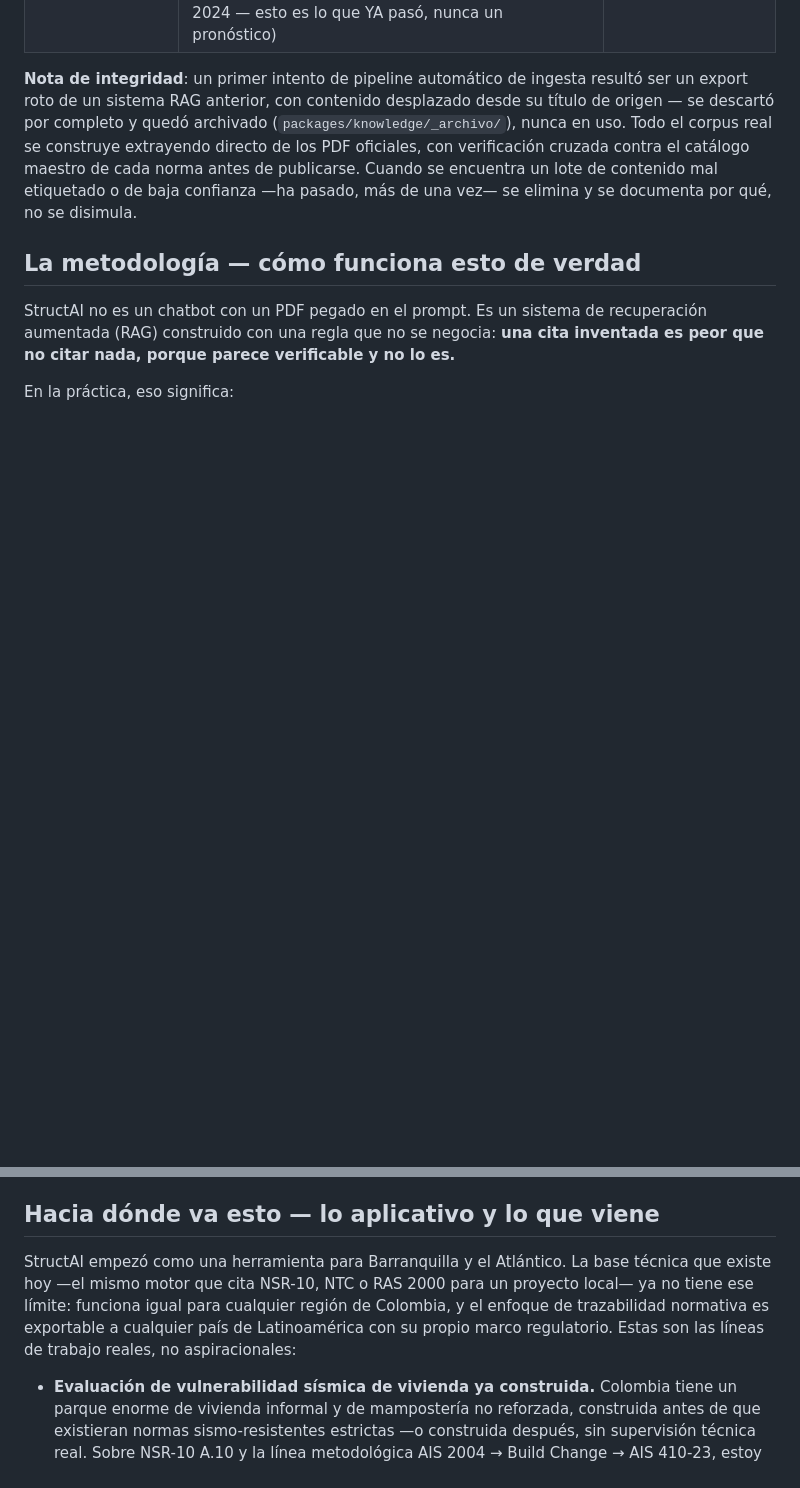
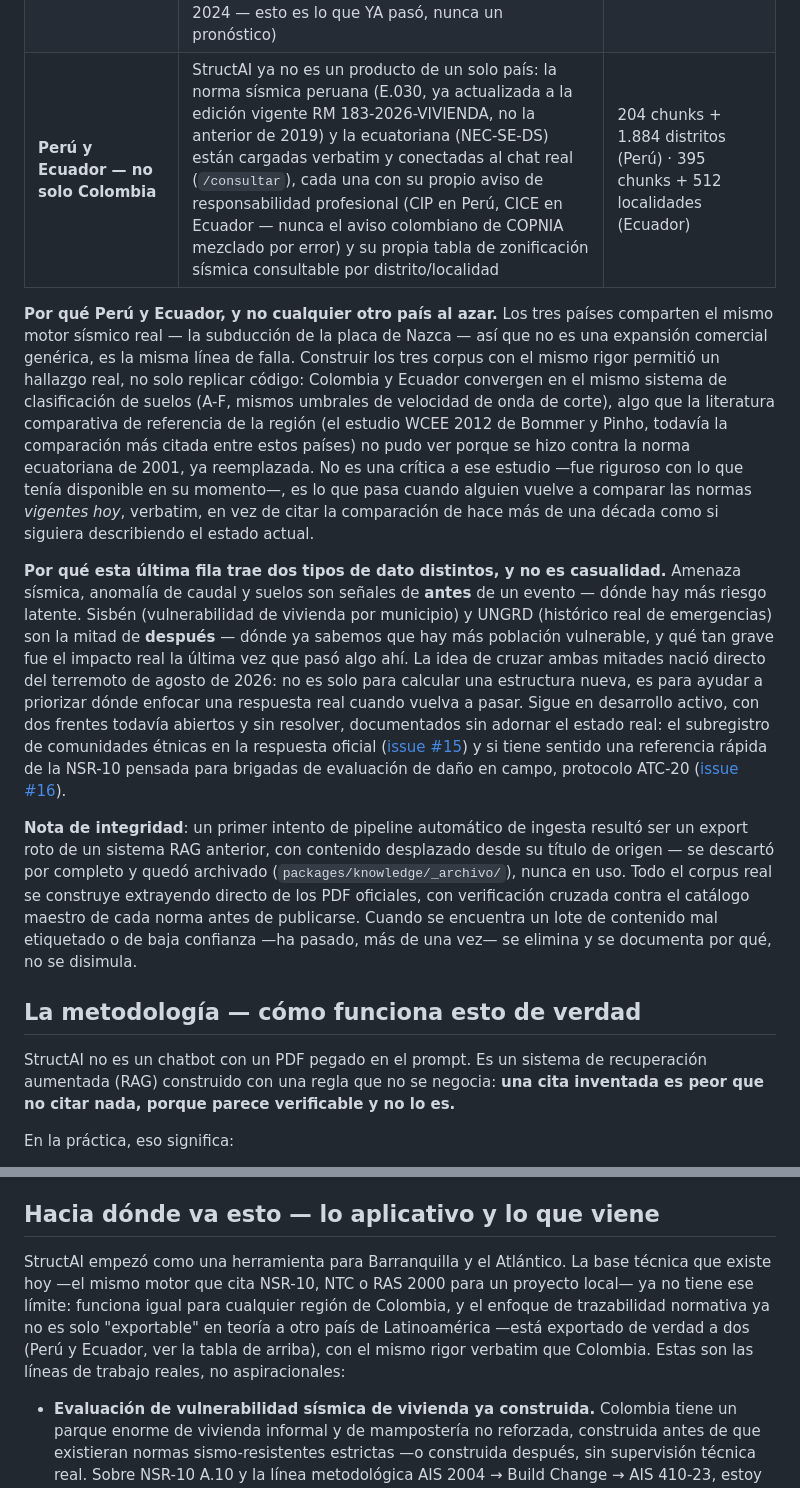
Before and after one commit to wilmerjoseperezorozco-dev/structai, a Markdown page: README.md, 2 parts joined by grey strips. Rendered like a GitHub page; blank space fills up the shorter version.

```diff
--- a/README.md
+++ b/README.md
@@ -24,6 +24,11 @@ Todo lo que sigue se puede comprobar ahora mismo contra producción, sin confiar
 | **Precios de referencia** | Actividades de construcción con desglose de insumos, base construida sobre contratos y catálogos reales | 4.566 actividades · 10.281 insumos |
 | **Proveedores con precio verificado** | 24 proveedores/ferreterías del Atlántico con SKU real en ficha de producto, más 78 proveedores mipyme a nivel nacional (catálogo IAD MIPYMES / Colombia Compra Eficiente) con 114.616 precios individuales comparables — 70 de esos 78 (90%) ya tienen ciudad/departamento real, cruzados contra los registros públicos SECOP II y Cámaras de Comercio (RUES), en 22 departamentos distintos | 102 proveedores |
 | **Datos oficiales en vivo, cobertura nacional** | Amenaza sísmica NSR-10 del Servicio Geológico Colombiano (Aa/Av/zona por municipio) · señal estadística de anomalía de caudal del IDEAM contra 60+ años de histórico real por estación (nunca una alerta oficial — eso es competencia exclusiva de IDEAM/UNGRD) · suelos rurales del IGAC/UPRA (taxonomía, drenaje, inundabilidad, pH) · señal estadística de vulnerabilidad de vivienda por material de pared (muestra Sisbén IV, nunca una evaluación estructural) · histórico real de emergencias reportadas a la UNGRD por municipio (fallecidos, viviendas destruidas/averiadas, 2019-2024 — esto es lo que YA pasó, nunca un pronóstico) | 1.121 municipios (SGC) · 949 estaciones con histórico (IDEAM) · 169.088 unidades de suelo (IGAC) · 1.099 municipios (Sisbén) · 41.893 eventos (UNGRD) |
+| **Perú y Ecuador — no solo Colombia** | StructAI ya no es un producto de un solo país: la norma sísmica peruana (E.030, ya actualizada a la edición vigente RM 183-2026-VIVIENDA, no la anterior de 2019) y la ecuatoriana (NEC-SE-DS) están cargadas verbatim y conectadas al chat real (`/consultar`), cada una con su propio aviso de responsabilidad profesional (CIP en Perú, CICE en Ecuador — nunca el aviso colombiano de COPNIA mezclado por error) y su propia tabla de zonificación sísmica consultable por distrito/localidad | 204 chunks + 1.884 distritos (Perú) · 395 chunks + 512 localidades (Ecuador) |
+
+**Por qué Perú y Ecuador, y no cualquier otro país al azar.** Los tres países comparten el mismo motor sísmico real — la subducción de la placa de Nazca — así que no es una expansión comercial genérica, es la misma línea de falla. Construir los tres corpus con el mismo rigor permitió un hallazgo real, no solo replicar código: Colombia y Ecuador convergen en el mismo sistema de clasificación de suelos (A-F, mismos umbrales de velocidad de onda de corte), algo que la literatura comparativa de referencia de la región (el estudio WCEE 2012 de Bommer y Pinho, todavía la comparación más citada entre estos países) no pudo ver porque se hizo contra la norma ecuatoriana de 2001, ya reemplazada. No es una crítica a ese estudio —fue riguroso con lo que tenía disponible en su momento—, es lo que pasa cuando alguien vuelve a comparar las normas *vigentes hoy*, verbatim, en vez de citar la comparación de hace más de una década como si siguiera describiendo el estado actual.
+
+**Por qué esta última fila trae dos tipos de dato distintos, y no es casualidad.** Amenaza sísmica, anomalía de caudal y suelos son señales de **antes** de un evento — dónde hay más riesgo latente. Sisbén (vulnerabilidad de vivienda por municipio) y UNGRD (histórico real de emergencias) son la mitad de **después** — dónde ya sabemos que hay más población vulnerable, y qué tan grave fue el impacto real la última vez que pasó algo ahí. La idea de cruzar ambas mitades nació directo del terremoto de agosto de 2026: no es solo para calcular una estructura nueva, es para ayudar a priorizar dónde enfocar una respuesta real cuando vuelva a pasar. Sigue en desarrollo activo, con dos frentes todavía abiertos y sin resolver, documentados sin adornar el estado real: el subregistro de comunidades étnicas en la respuesta oficial ([issue #15](https://github.com/wilmerjoseperezorozco-dev/structai/issues/15)) y si tiene sentido una referencia rápida de la NSR-10 pensada para brigadas de evaluación de daño en campo, protocolo ATC-20 ([issue #16](https://github.com/wilmerjoseperezorozco-dev/structai/issues/16)).
 
 **Nota de integridad**: un primer intento de pipeline automático de ingesta resultó ser un export roto de un sistema RAG anterior, con contenido desplazado desde su título de origen — se descartó por completo y quedó archivado (`packages/knowledge/_archivo/`), nunca en uso. Todo el corpus real se construye extrayendo directo de los PDF oficiales, con verificación cruzada contra el catálogo maestro de cada norma antes de publicarse. Cuando se encuentra un lote de contenido mal etiquetado o de baja confianza —ha pasado, más de una vez— se elimina y se documenta por qué, no se disimula.
 
@@ -105,7 +110,7 @@ El roadmap completo, con cada punto abierto o cerrado, es público: [issues del
 
 ## Hacia dónde va esto — lo aplicativo y lo que viene
 
-StructAI empezó como una herramienta para Barranquilla y el Atlántico. La base técnica que existe hoy —el mismo motor que cita NSR-10, NTC o RAS 2000 para un proyecto local— ya no tiene ese límite: funciona igual para cualquier región de Colombia, y el enfoque de trazabilidad normativa es exportable a cualquier país de Latinoamérica con su propio marco regulatorio. Estas son las líneas de trabajo reales, no aspiracionales:
+StructAI empezó como una herramienta para Barranquilla y el Atlántico. La base técnica que existe hoy —el mismo motor que cita NSR-10, NTC o RAS 2000 para un proyecto local— ya no tiene ese límite: funciona igual para cualquier región de Colombia, y el enfoque de trazabilidad normativa ya no es solo "exportable" en teoría a otro país de Latinoamérica —está exportado de verdad a dos (Perú y Ecuador, ver la tabla de arriba), con el mismo rigor verbatim que Colombia. Estas son las líneas de trabajo reales, no aspiracionales:
 
 - **Evaluación de vulnerabilidad sísmica de vivienda ya construida.** Colombia tiene un parque enorme de vivienda informal y de mampostería no reforzada, construida antes de que existieran normas sismo-resistentes estrictas —o construida después, sin supervisión técnica real. Sobre NSR-10 A.10 y la línea metodológica AIS 2004 → Build Change → AIS 410-23, estoy construyendo contenido orientado a evaluar esa vivienda existente y a técnicas de reforzamiento aplicables, no solo a construcción nueva. El terremoto de agosto de 2026 no inició esta línea de trabajo — la volvió urgente.
 - **Datos ambientales y geológicos reales integrados al cálculo, no solo a la norma.** Esto ya no es un objetivo — es cobertura nacional real: amenaza sísmica del Servicio Geológico Colombiano en los 1.121 municipios del país, anomalía estadística de caudal del IDEAM contra el histórico real de cada río (nunca presentada como alerta oficial, eso sigue siendo competencia exclusiva de IDEAM/UNGRD), y suelos rurales del IGAC/UPRA. Es exactamente el tipo de señal que importa antes de un evento, no solo después: zona de amenaza sísmica de un municipio, o si el caudal de un río está saliéndose de lo normal para la época del año. El objetivo hacia adelante es que cada motor nuevo se apoye en esta misma disciplina de datos oficiales en vivo, no en valores tabulados sueltos.
```
Also changed, not shown: other parts of README.md (+6 -1 lines).
